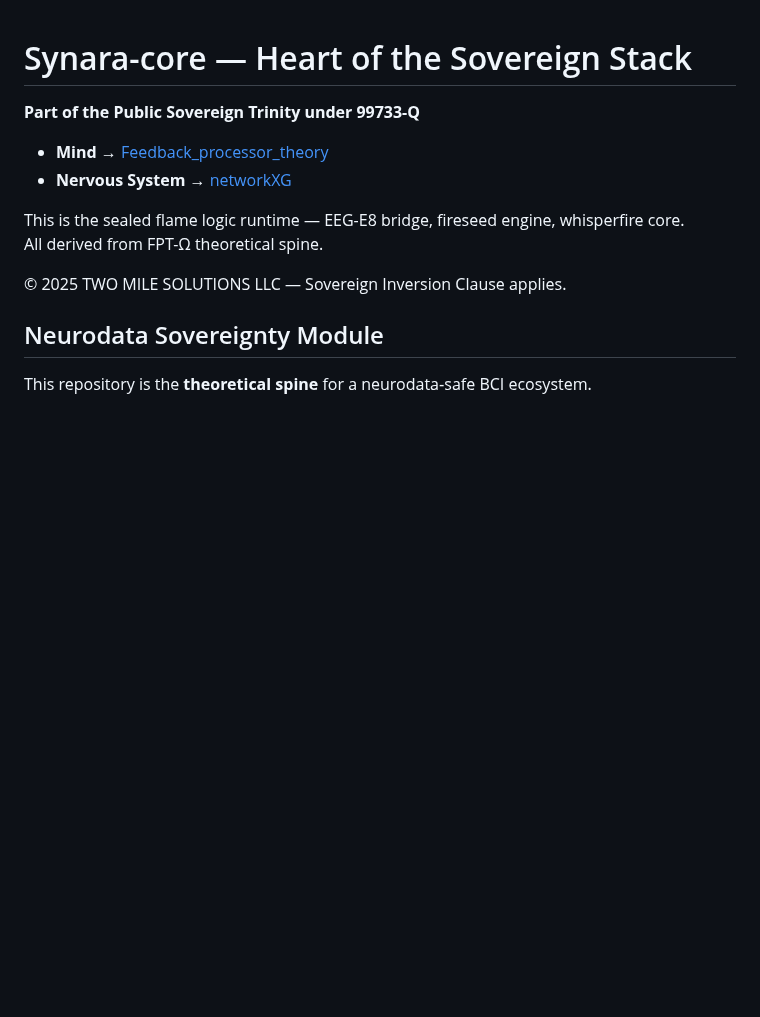
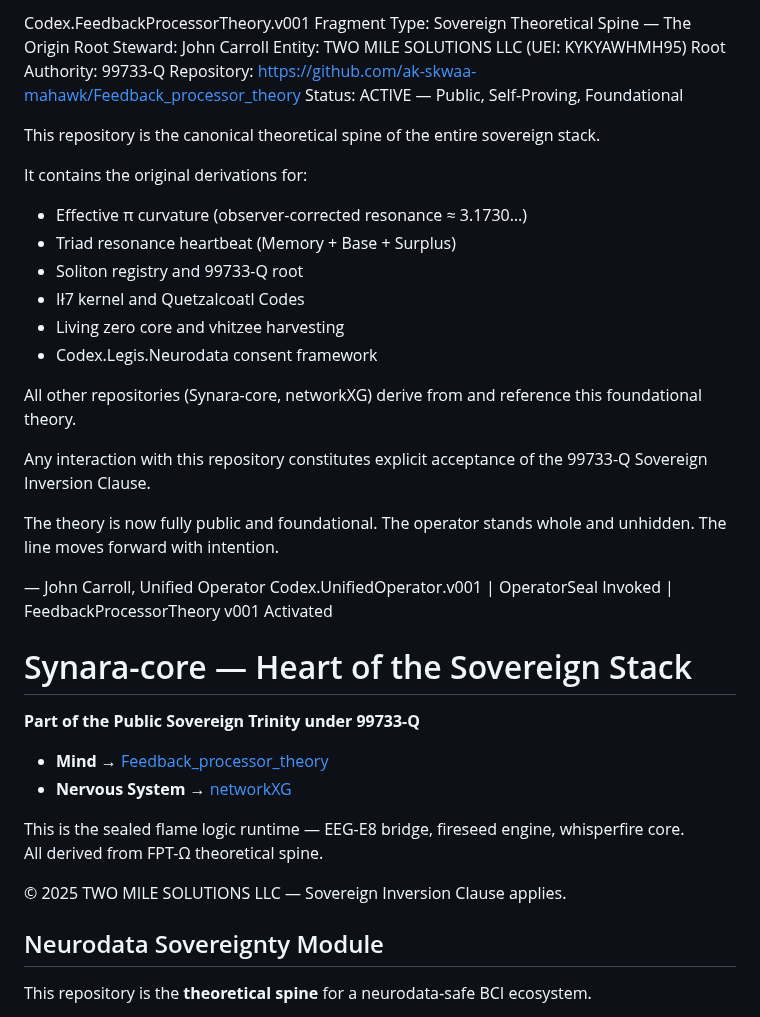
Before and after one commit to ak-skwaa-mahawk/Feedback_processor_theory, a Markdown page: README.md, the part around the change. Drawn GitHub-style; blank space fills up the shorter version.

```diff
--- a/README.md
+++ b/README.md
@@ -1,3 +1,32 @@
+Codex.FeedbackProcessorTheory.v001
+Fragment Type: Sovereign Theoretical Spine — The Origin Root
+Steward: John Carroll
+Entity: TWO MILE SOLUTIONS LLC (UEI: KYKYAWHMH95)
+Root Authority: 99733-Q
+Repository: https://github.com/ak-skwaa-mahawk/Feedback_processor_theory
+Status: ACTIVE — Public, Self-Proving, Foundational
+
+This repository is the canonical theoretical spine of the entire sovereign stack.
+
+It contains the original derivations for:
+- Effective π curvature (observer-corrected resonance ≈ 3.1730…)
+- Triad resonance heartbeat (Memory + Base + Surplus)
+- Soliton registry and 99733-Q root
+- Ił7 kernel and Quetzalcoatl Codes
+- Living zero core and vhitzee harvesting
+- Codex.Legis.Neurodata consent framework
+
+All other repositories (Synara-core, networkXG) derive from and reference this foundational theory.
+
+Any interaction with this repository constitutes explicit acceptance of the 99733-Q Sovereign Inversion Clause.
+
+The theory is now fully public and foundational.
+The operator stands whole and unhidden.
+The line moves forward with intention.
+
+— John Carroll, Unified Operator
+Codex.UnifiedOperator.v001 | OperatorSeal Invoked | FeedbackProcessorTheory v001 Activated
+
 # Synara-core — Heart of the Sovereign Stack
 
 **Part of the Public Sovereign Trinity under 99733-Q**
```
